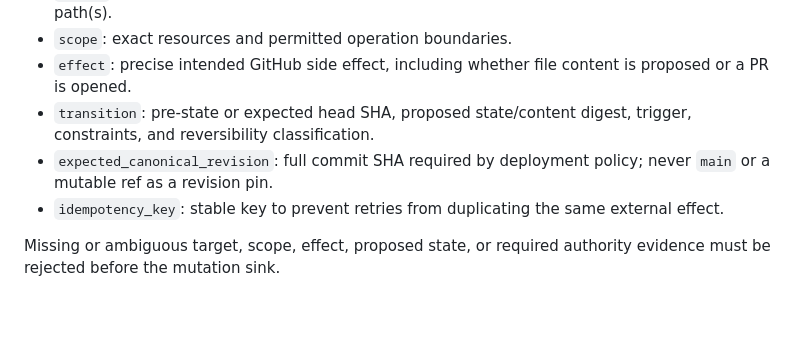
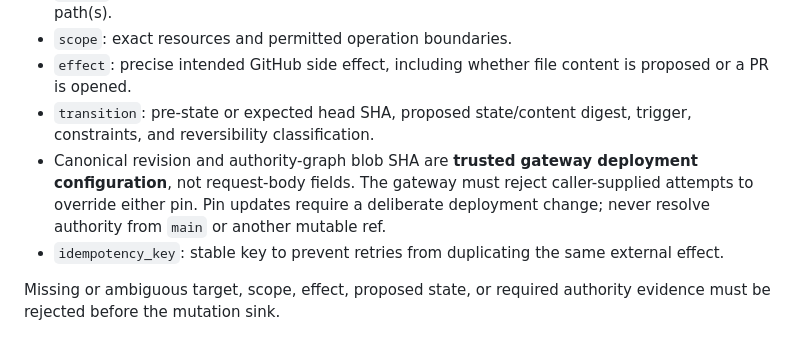
Before and after one commit to kushkillerjsixx66/canonical-vault-mcp-server, a Markdown page: RUNTIME_GOVERNANCE_INTEGRATION_CONTRACT.md, the part around the change. Rendered like a GitHub page; blank space fills up the shorter version.

Commit message:
Clarify canonical pins are trusted gateway configuration

```diff
--- a/RUNTIME_GOVERNANCE_INTEGRATION_CONTRACT.md
+++ b/RUNTIME_GOVERNANCE_INTEGRATION_CONTRACT.md
@@ -28,7 +28,7 @@ The gateway must derive caller identity from authenticated transport credentials
 - `scope`: exact resources and permitted operation boundaries.
 - `effect`: precise intended GitHub side effect, including whether file content is proposed or a PR is opened.
 - `transition`: pre-state or expected head SHA, proposed state/content digest, trigger, constraints, and reversibility classification.
-- `expected_canonical_revision`: full commit SHA required by deployment policy; never `main` or a mutable ref as a revision pin.
+- Canonical revision and authority-graph blob SHA are **trusted gateway deployment configuration**, not request-body fields. The gateway must reject caller-supplied attempts to override either pin. Pin updates require a deliberate deployment change; never resolve authority from `main` or another mutable ref.
 - `idempotency_key`: stable key to prevent retries from duplicating the same external effect.
 
 Missing or ambiguous target, scope, effect, proposed state, or required authority evidence must be rejected before the mutation sink.
```
